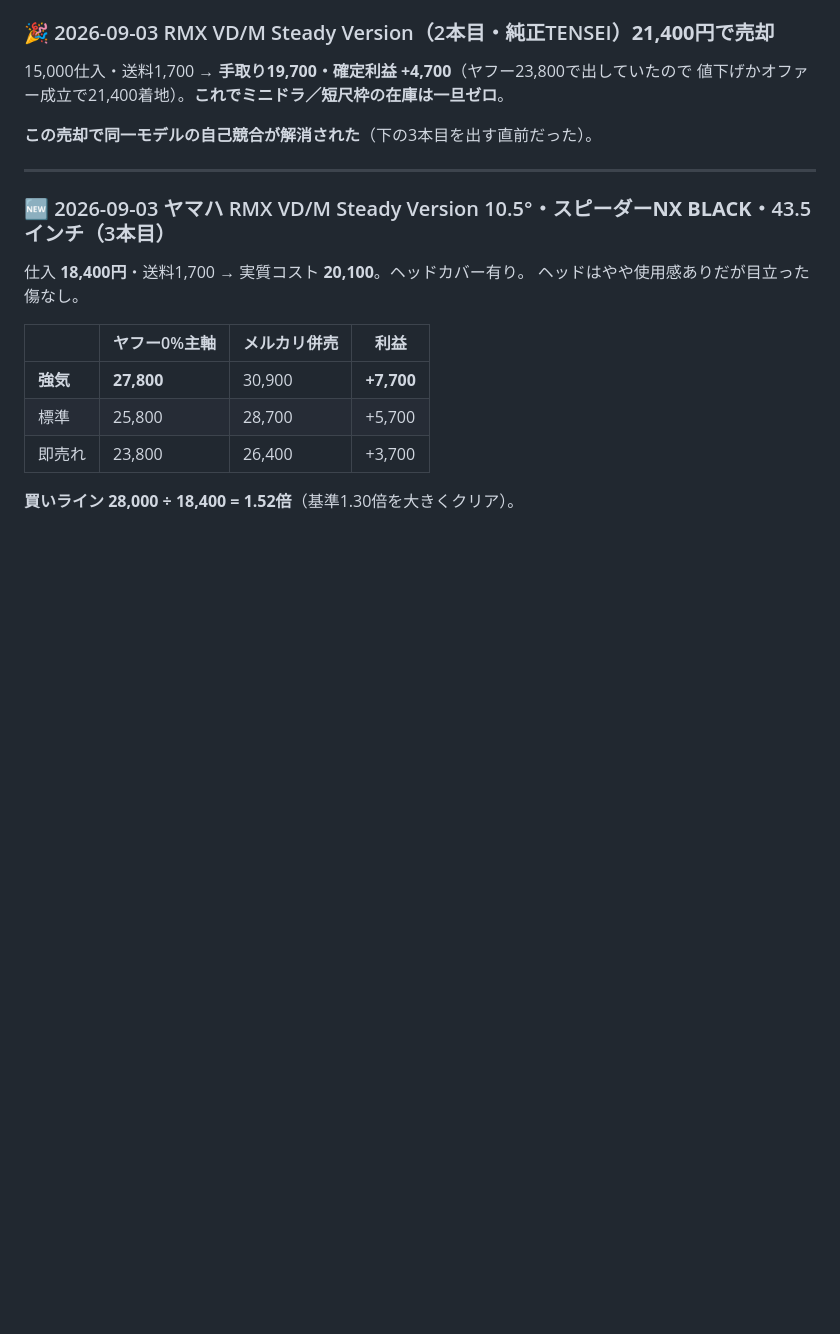
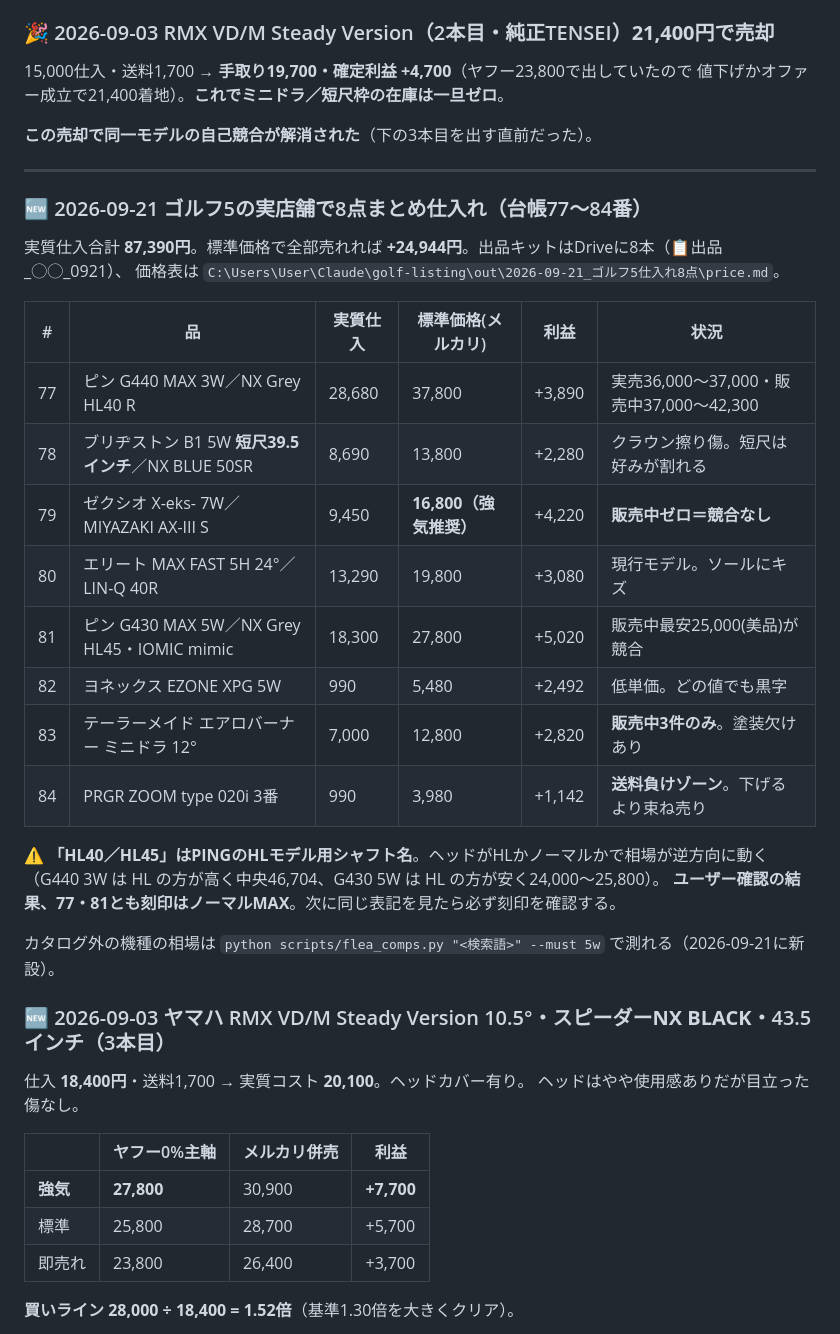
Before and after one commit to nekokaitaidesu-cpu/golf-price, a Markdown page: memory/flip-inventory.md, the part around the change. Rendered like a GitHub page; blank space fills up the shorter version.

Commit message:
memory: バックアップ（新規0・更新1・削除0）

```diff
--- a/memory/flip-inventory.md
+++ b/memory/flip-inventory.md
@@ -288,6 +288,28 @@ metadata:
 **この売却で同一モデルの自己競合が解消された**（下の3本目を出す直前だった）。
 
 ---
+
+### 🆕 2026-09-21 ゴルフ5の実店舗で8点まとめ仕入れ（台帳77〜84番）
+
+実質仕入合計 **87,390円**。標準価格で全部売れれば **+24,944円**。出品キットはDriveに8本（📋出品_◯◯_0921）、
+価格表は `C:\Users\User\Claude\golf-listing\out\2026-09-21_ゴルフ5仕入れ8点\price.md`。
+
+| # | 品 | 実質仕入 | 標準価格(メルカリ) | 利益 | 状況 |
+|---|---|---|---|---|---|
+| 77 | ピン G440 MAX 3W／NX Grey HL40 R | 28,680 | 37,800 | +3,890 | 実売36,000〜37,000・販売中37,000〜42,300 |
+| 78 | ブリヂストン B1 5W **短尺39.5インチ**／NX BLUE 50SR | 8,690 | 13,800 | +2,280 | クラウン擦り傷。短尺は好みが割れる |
+| 79 | ゼクシオ X-eks- 7W／MIYAZAKI AX-III S | 9,450 | **16,800（強気推奨）** | +4,220 | **販売中ゼロ＝競合なし** |
+| 80 | エリート MAX FAST 5H 24°／LIN-Q 40R | 13,290 | 19,800 | +3,080 | 現行モデル。ソールにキズ |
+| 81 | ピン G430 MAX 5W／NX Grey HL45・IOMIC mimic | 18,300 | 27,800 | +5,020 | 販売中最安25,000(美品)が競合 |
+| 82 | ヨネックス EZONE XPG 5W | 990 | 5,480 | +2,492 | 低単価。どの値でも黒字 |
+| 83 | テーラーメイド エアロバーナー ミニドラ 12° | 7,000 | 12,800 | +2,820 | **販売中3件のみ**。塗装欠けあり |
+| 84 | PRGR ZOOM type 020i 3番 | 990 | 3,980 | +1,142 | **送料負けゾーン**。下げるより束ね売り |
+
+⚠ **「HL40／HL45」はPINGのHLモデル用シャフト名**。ヘッドがHLかノーマルかで相場が逆方向に動く
+（G440 3W は HL の方が高く中央46,704、G430 5W は HL の方が安く24,000〜25,800）。
+**ユーザー確認の結果、77・81とも刻印はノーマルMAX**。次に同じ表記を見たら必ず刻印を確認する。
+
+カタログ外の機種の相場は `python scripts/flea_comps.py "<検索語>" --must 5w` で測れる（2026-09-21に新設）。
 
 ### 🆕 2026-09-03 ヤマハ RMX VD/M Steady Version 10.5°・**スピーダーNX BLACK**・43.5インチ（3本目）
 
```
